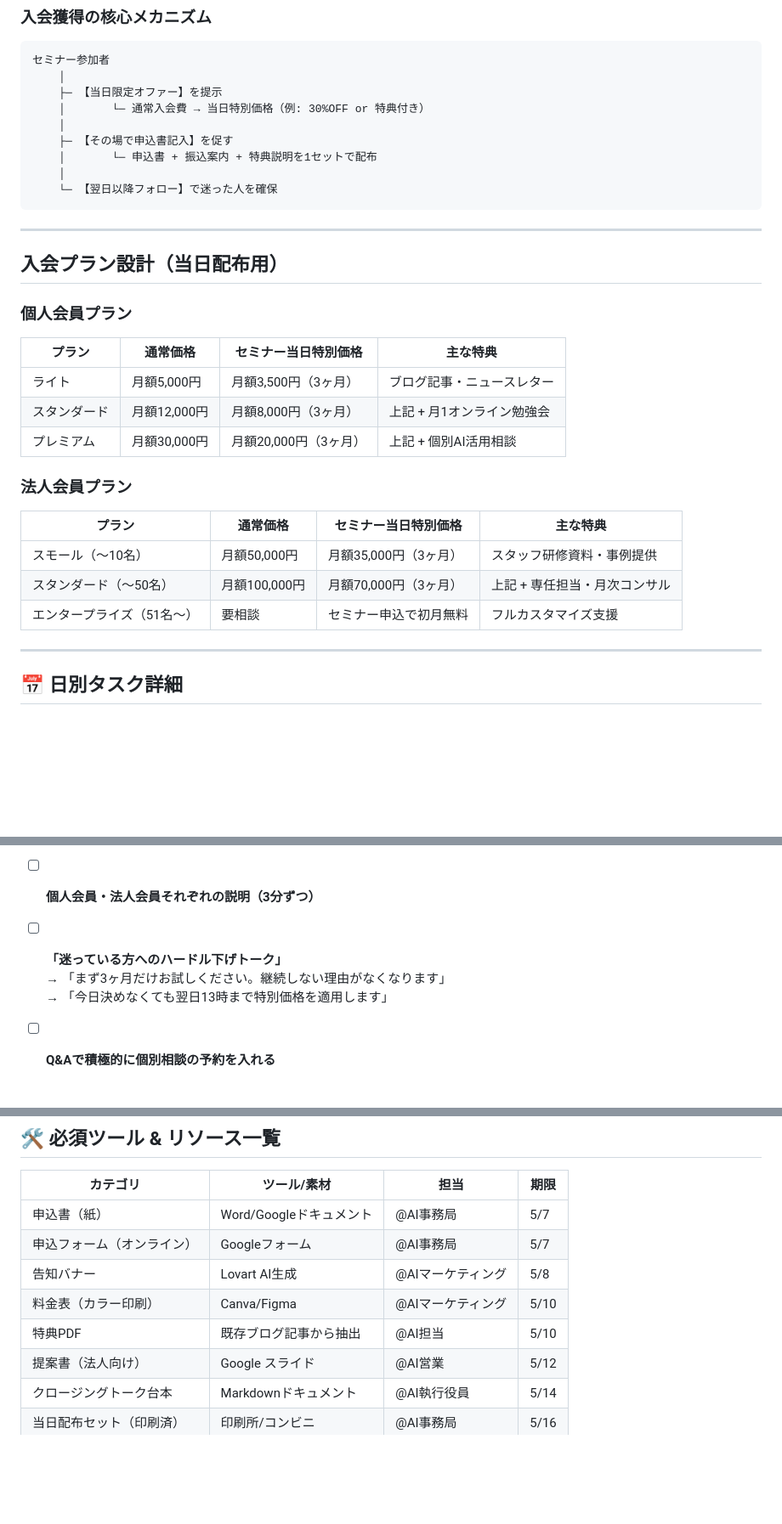
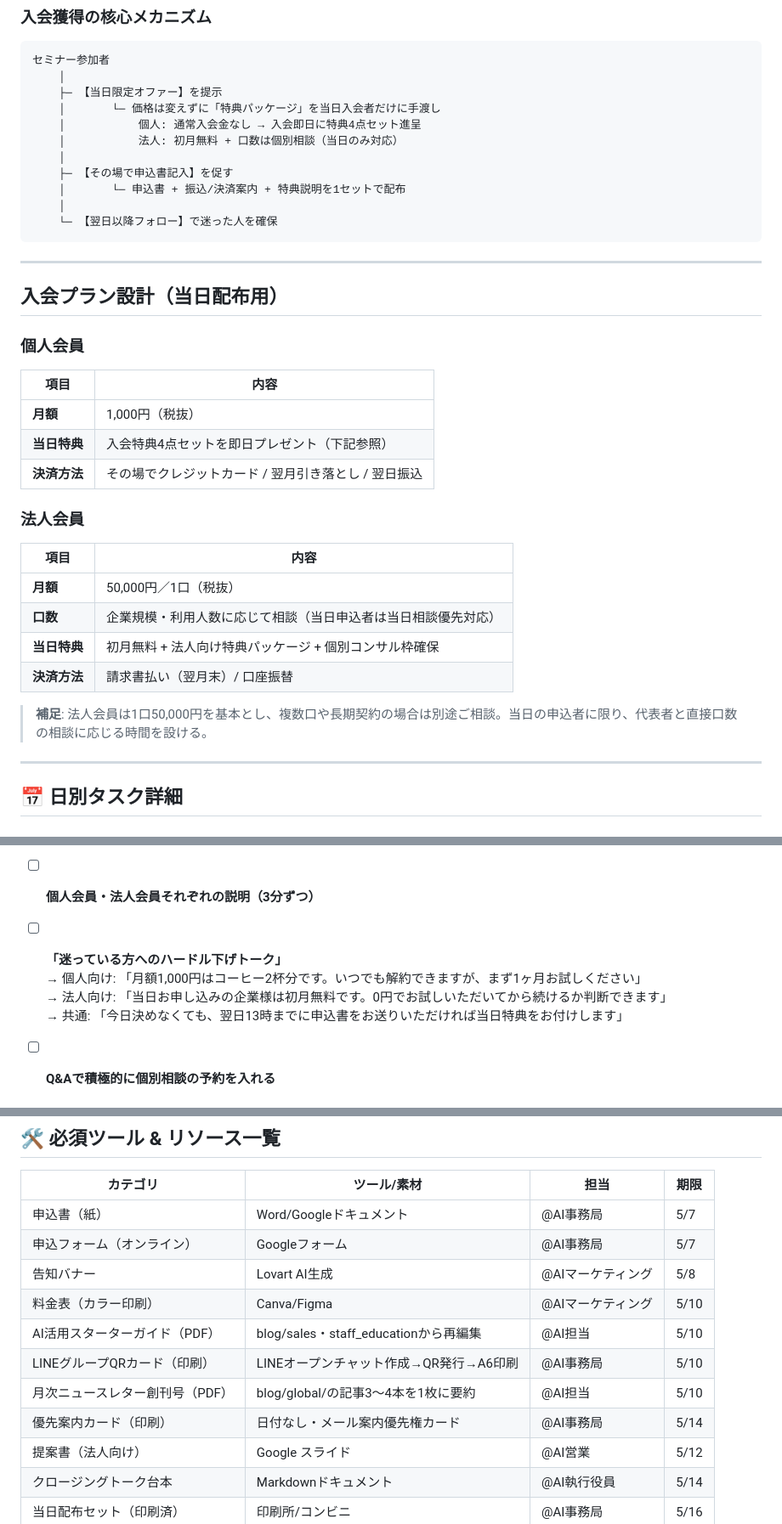
Before and after one commit to xenomao/xenomao, a Markdown page: docs/strategy/seminar_membership_daily_tasks_may19.md, 3 parts joined by grey strips. Shown at 85% size. GitHub-like rendering; blank space fills up the shorter version.

````diff
--- a/docs/strategy/seminar_membership_daily_tasks_may19.md
+++ b/docs/strategy/seminar_membership_daily_tasks_may19.md
@@ -23,10 +23,12 @@
 セミナー参加者
     │
     ├─ 【当日限定オファー】を提示
-    │       └─ 通常入会費 → 当日特別価格（例: 30%OFF or 特典付き）
+    │       └─ 価格は変えずに「特典パッケージ」を当日入会者だけに手渡し
+    │           個人: 通常入会金なし → 入会即日に特典4点セット進呈
+    │           法人: 初月無料 + 口数は個別相談（当日のみ対応）
     │
     ├─ 【その場で申込書記入】を促す
-    │       └─ 申込書 + 振込案内 + 特典説明を1セットで配布
+    │       └─ 申込書 + 振込/決済案内 + 特典説明を1セットで配布
     │
     └─ 【翌日以降フォロー】で迷った人を確保
 ```
@@ -35,21 +37,24 @@
 
 ## 入会プラン設計（当日配布用）
 
-### 個人会員プラン
+### 個人会員
 
-| プラン | 通常価格 | セミナー当日特別価格 | 主な特典 |
-|--------|---------|-------------------|---------|
-| ライト | 月額5,000円 | 月額3,500円（3ヶ月） | ブログ記事・ニュースレター |
-| スタンダード | 月額12,000円 | 月額8,000円（3ヶ月） | 上記 + 月1オンライン勉強会 |
-| プレミアム | 月額30,000円 | 月額20,000円（3ヶ月） | 上記 + 個別AI活用相談 |
+| 項目 | 内容 |
+|------|------|
+| **月額** | 1,000円（税抜） |
+| **当日特典** | 入会特典4点セットを即日プレゼント（下記参照） |
+| **決済方法** | その場でクレジットカード / 翌月引き落とし / 翌日振込 |
 
-### 法人会員プラン
+### 法人会員
 
-| プラン | 通常価格 | セミナー当日特別価格 | 主な特典 |
-|--------|---------|-------------------|---------|
-| スモール（〜10名） | 月額50,000円 | 月額35,000円（3ヶ月） | スタッフ研修資料・事例提供 |
-| スタンダード（〜50名） | 月額100,000円 | 月額70,000円（3ヶ月） | 上記 + 専任担当・月次コンサル |
-| エンタープライズ（51名〜） | 要相談 | セミナー申込で初月無料 | フルカスタマイズ支援 |
+| 項目 | 内容 |
+|------|------|
+| **月額** | 50,000円／1口（税抜） |
+| **口数** | 企業規模・利用人数に応じて相談（当日申込者は当日相談優先対応） |
+| **当日特典** | 初月無料 + 法人向け特典パッケージ + 個別コンサル枠確保 |
+| **決済方法** | 請求書払い（翌月末）/ 口座振替 |
+
+> **補足**: 法人会員は1口50,000円を基本とし、複数口や長期契約の場合は別途ご相談。当日の申込者に限り、代表者と直接口数の相談に応じる時間を設ける。
 
 ---
 
@@ -398,8 +439,9 @@
 - [ ] **個人会員・法人会員それぞれの説明（3分ずつ）**
 
 - [ ] **「迷っている方へのハードル下げトーク」**
-  → 「まず3ヶ月だけお試しください。継続しない理由がなくなります」
-  → 「今日決めなくても翌日13時まで特別価格を適用します」
+  → 個人向け: 「月額1,000円はコーヒー2杯分です。いつでも解約できますが、まず1ヶ月お試しください」
+  → 法人向け: 「当日お申し込みの企業様は初月無料です。0円でお試しいただいてから続けるか判断できます」
+  → 共通: 「今日決めなくても、翌日13時までに申込書をお送りいただければ当日特典をお付けします」
 
 - [ ] **Q&Aで積極的に個別相談の予約を入れる**
 
@@ -463,7 +505,10 @@
 | 申込フォーム（オンライン） | Googleフォーム | @AI事務局 | 5/7 |
 | 告知バナー | Lovart AI生成 | @AIマーケティング | 5/8 |
 | 料金表（カラー印刷） | Canva/Figma | @AIマーケティング | 5/10 |
-| 特典PDF | 既存ブログ記事から抽出 | @AI担当 | 5/10 |
+| AI活用スターターガイド（PDF） | blog/sales・staff_educationから再編集 | @AI担当 | 5/10 |
+| LINEグループQRカード（印刷） | LINEオープンチャット作成→QR発行→A6印刷 | @AI事務局 | 5/10 |
+| 月次ニュースレター創刊号（PDF） | blog/global/の記事3〜4本を1枚に要約 | @AI担当 | 5/10 |
+| 優先案内カード（印刷） | 日付なし・メール案内優先権カード | @AI事務局 | 5/14 |
 | 提案書（法人向け） | Google スライド | @AI営業 | 5/12 |
 | クロージングトーク台本 | Markdownドキュメント | @AI執行役員 | 5/14 |
 | 当日配布セット（印刷済） | 印刷所/コンビニ | @AI事務局 | 5/16 |
````
Also changed, not shown: other parts of docs/strategy/seminar_membership_daily_tasks_may19.md (+45 -9 lines).
